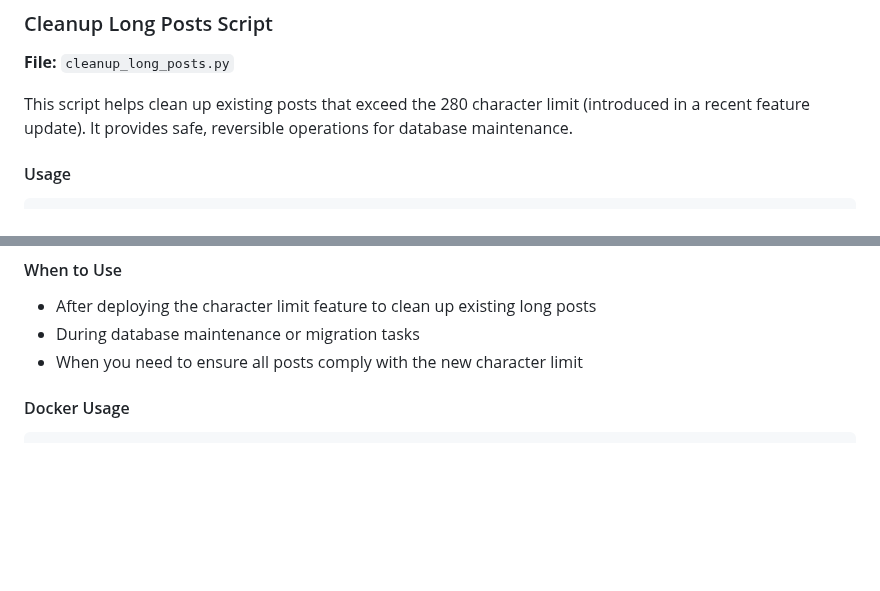
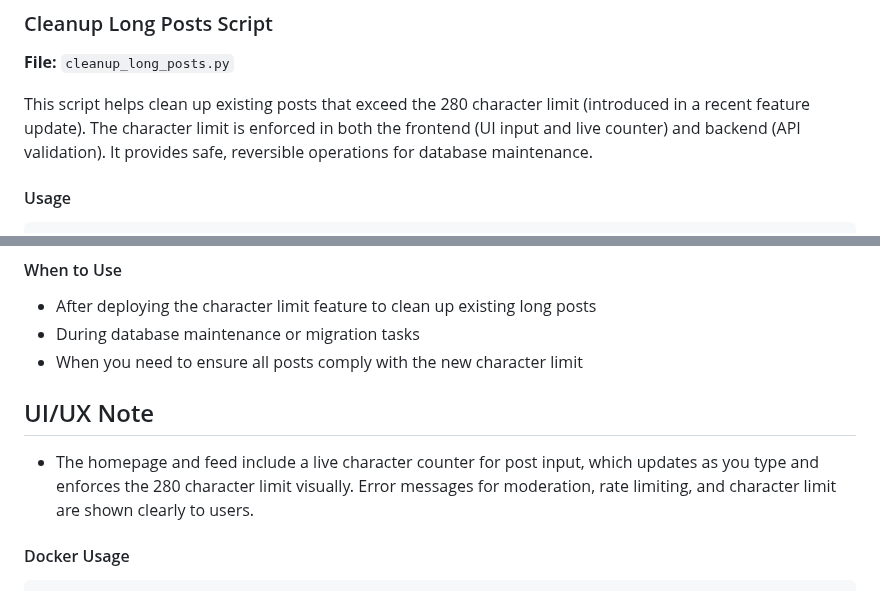
Before and after one commit to bigknoxy/jeetSocial, a Markdown page: AGENTS.md, 2 parts joined by grey strips. Rendered like a GitHub page; blank space fills up the shorter version.

```diff
--- a/AGENTS.md
+++ b/AGENTS.md
@@ -36,7 +36,7 @@
 
 **File:** `cleanup_long_posts.py`
 
-This script helps clean up existing posts that exceed the 280 character limit (introduced in a recent feature update). It provides safe, reversible operations for database maintenance.
+This script helps clean up existing posts that exceed the 280 character limit (introduced in a recent feature update). The character limit is enforced in both the frontend (UI input and live counter) and backend (API validation). It provides safe, reversible operations for database maintenance.
 
 #### Usage
 
@@ -67,6 +67,9 @@ python cleanup_long_posts.py --truncate --force
 - After deploying the character limit feature to clean up existing long posts
 - During database maintenance or migration tasks
 - When you need to ensure all posts comply with the new character limit
+
+## UI/UX Note
+- The homepage and feed include a live character counter for post input, which updates as you type and enforces the 280 character limit visually. Error messages for moderation, rate limiting, and character limit are shown clearly to users.
 
 #### Docker Usage
 
```
Also changed, not shown: README.md (+3 -1 lines).
